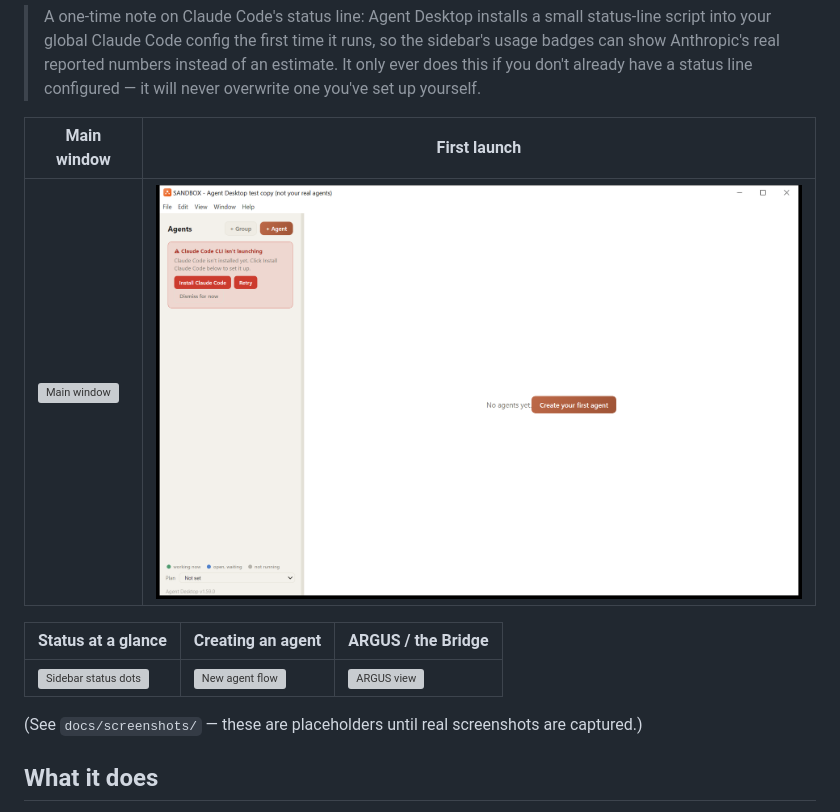
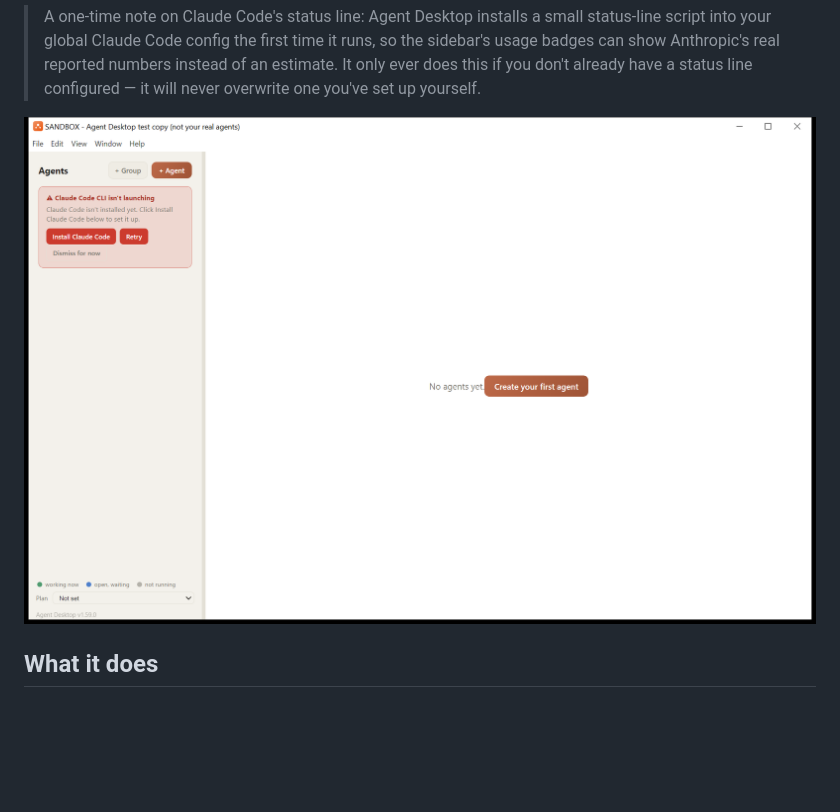
Before and after one commit to iddo12/agent-desktop, a Markdown page: README.md, the part around the change. Rendered like a GitHub page; blank space fills up the shorter version; grey boxes are pictures that could not be loaded.

Commit message:
README: show only the real first-launch screenshot
Co-Authored-By: Claude Opus 5.5 <noreply@anthropic.com>
Claude-Session: https://claude.ai/code/session_011dvC4kPUeSy3pxk94kXHpD

```diff
--- a/README.md
+++ b/README.md
@@ -20,15 +20,7 @@ Not a developer? This is the section for you — no Node, npm, or git needed.
 
 > A one-time note on Claude Code's status line: Agent Desktop installs a small status-line script into your global Claude Code config the first time it runs, so the sidebar's usage badges can show Anthropic's real reported numbers instead of an estimate. It only ever does this if you don't already have a status line configured — it will never overwrite one you've set up yourself.
 
-| Main window | First launch |
-| --- | --- |
-| ![Main window](docs/screenshots/main-window.png) | ![First launch, no agents yet](docs/screenshots/first-launch-empty-state.png) |
-
-| Status at a glance | Creating an agent | ARGUS / the Bridge |
-| --- | --- | --- |
-| ![Sidebar status dots](docs/screenshots/status-dots.png) | ![New agent flow](docs/screenshots/new-agent-flow.png) | ![ARGUS view](docs/screenshots/argus.png) |
-
-(See `docs/screenshots/` — these are placeholders until real screenshots are captured.)
+![First launch: no agents yet, with the Install Claude Code prompt](docs/screenshots/first-launch-empty-state.png)
 
 ## What it does
 
```
